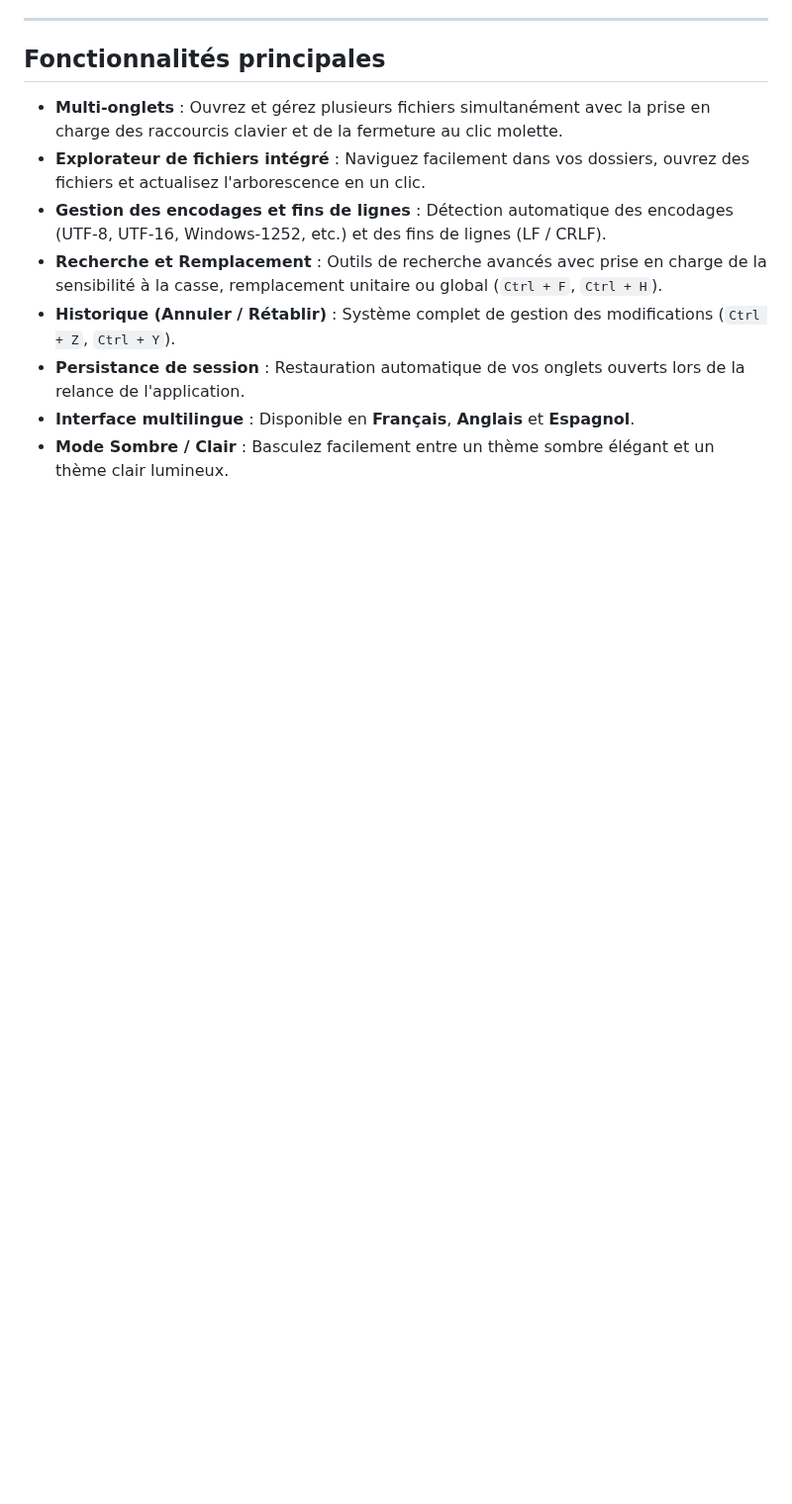
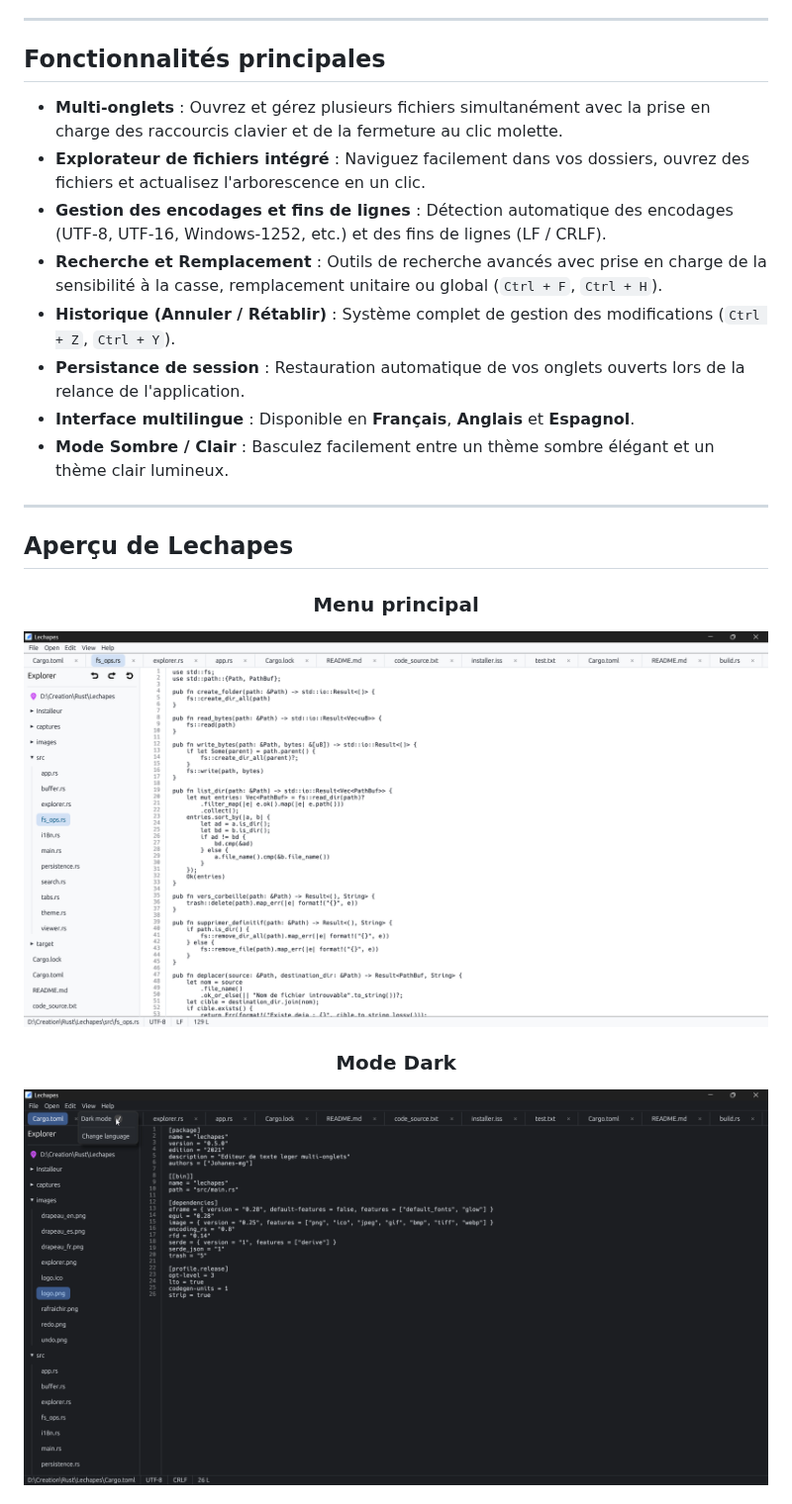
Before and after one commit to Johanes-mg/Lechapes, a Markdown page: README.md, the part around one of its changes. Shown at 99% size. GitHub-like rendering; pictures changed too: captures/lechapes_1.png (added), captures/lechapes_2.png (added); blank space fills up the shorter version.

```diff
--- a/README.md
+++ b/README.md
@@ -34,3 +34,18 @@
 - **Persistance de session** : Restauration automatique de vos onglets ouverts lors de la relance de l'application.
 - **Interface multilingue** : Disponible en **Français**, **Anglais** et **Espagnol**.
 - **Mode Sombre / Clair** : Basculez facilement entre un thème sombre élégant et un thème clair lumineux.
+
+---
+
+## Aperçu de Lechapes
+
+<div align="center">
+
+### Menu principal
+
+![SHOOT1](captures/lechapes_1.png)
+
+### Mode Dark
+
+![SHOOT2](captures/lechapes_2.png)
+
```
Also changed, not shown: other parts of README.md (+19 -0 lines), captures/lechapes_3.png (added), captures/lechapes_4.png (added), captures/lechapes_5.png (added), captures/lechapes_6.png (added), 1 other file.
